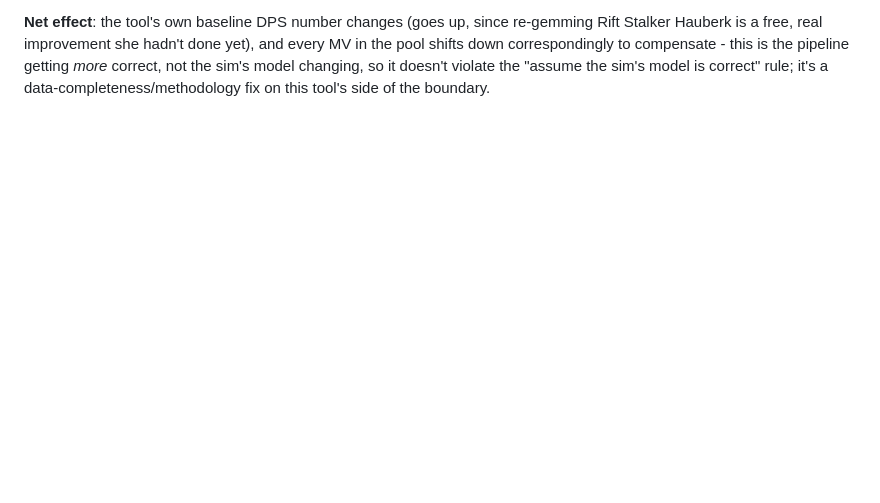
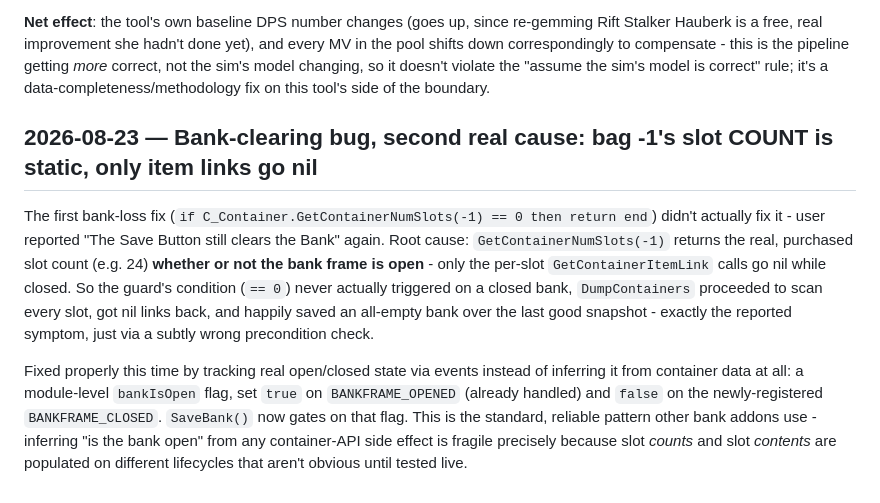
Before and after one commit to Ruban-Creator/wow-gearing-tool, a Markdown page: NOTES.md, the part around the change. Rendered like a GitHub page; blank space fills up the shorter version.

Commit message:
NOTES.md: document real bank-clearing root cause (static slot count vs live item links)
Co-Authored-By: Claude Sonnet 5 <noreply@anthropic.com>

```diff
--- a/NOTES.md
+++ b/NOTES.md
@@ -1335,3 +1335,20 @@ Stalker Hauberk is a free, real improvement she hadn't done yet), and every MV i
 shifts down correspondingly to compensate - this is the pipeline getting *more* correct, not the
 sim's model changing, so it doesn't violate the "assume the sim's model is correct" rule; it's a
 data-completeness/methodology fix on this tool's side of the boundary.
+
+## 2026-08-23 — Bank-clearing bug, second real cause: bag -1's slot COUNT is static, only item links go nil
+
+The first bank-loss fix (`if C_Container.GetContainerNumSlots(-1) == 0 then return end`) didn't
+actually fix it - user reported "The Save Button still clears the Bank" again. Root cause:
+`GetContainerNumSlots(-1)` returns the real, purchased slot count (e.g. 24) **whether or not the
+bank frame is open** - only the per-slot `GetContainerItemLink` calls go nil while closed. So the
+guard's condition (`== 0`) never actually triggered on a closed bank, `DumpContainers` proceeded
+to scan every slot, got nil links back, and happily saved an all-empty bank over the last good
+snapshot - exactly the reported symptom, just via a subtly wrong precondition check.
+
+Fixed properly this time by tracking real open/closed state via events instead of inferring it
+from container data at all: a module-level `bankIsOpen` flag, set `true` on `BANKFRAME_OPENED`
+(already handled) and `false` on the newly-registered `BANKFRAME_CLOSED`. `SaveBank()` now gates
+on that flag. This is the standard, reliable pattern other bank addons use - inferring "is the
+bank open" from any container-API side effect is fragile precisely because slot *counts* and
+slot *contents* are populated on different lifecycles that aren't obvious until tested live.
```
